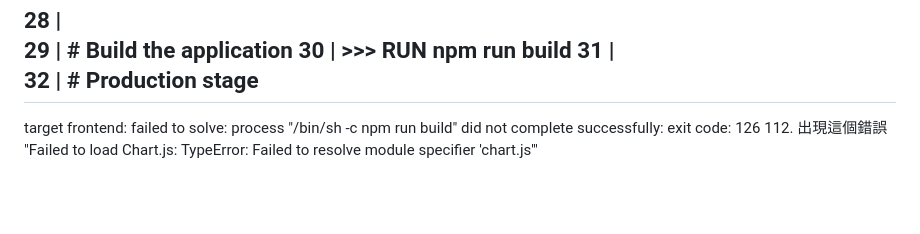
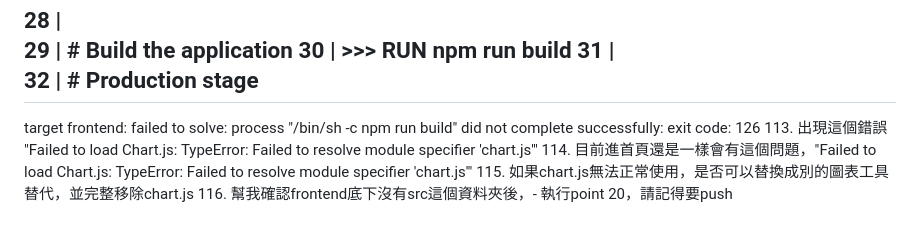
Before and after one commit to 13g7895123/project_management, a Markdown page: docs/PROMPT.md, the part around the change. GitHub-like rendering; blank space fills up the shorter version.

Commit message:
docs: add point 116 - confirm no src folder in frontend directory
Point 116 requests verification that there is no src folder under frontend
directory after the Chart.js to ApexCharts migration. Confirmed that the
frontend structure is correct without any src subdirectory.

```diff
--- a/docs/PROMPT.md
+++ b/docs/PROMPT.md
@@ -377,4 +377,7 @@ Dockerfile:30
   32 |     # Production stage
 --------------------
 target frontend: failed to solve: process "/bin/sh -c npm run build" did not complete successfully: exit code: 126
-112. 出現這個錯誤 "Failed to load Chart.js: TypeError: Failed to resolve module specifier 'chart.js'"
+113. 出現這個錯誤 "Failed to load Chart.js: TypeError: Failed to resolve module specifier 'chart.js'"
+114. 目前進首頁還是一樣會有這個問題，"Failed to load Chart.js: TypeError: Failed to resolve module specifier 'chart.js'"
+115. 如果chart.js無法正常使用，是否可以替換成別的圖表工具替代，並完整移除chart.js
+116. 幫我確認frontend底下沒有src這個資料夾後，- 執行point 20，請記得要push
```
